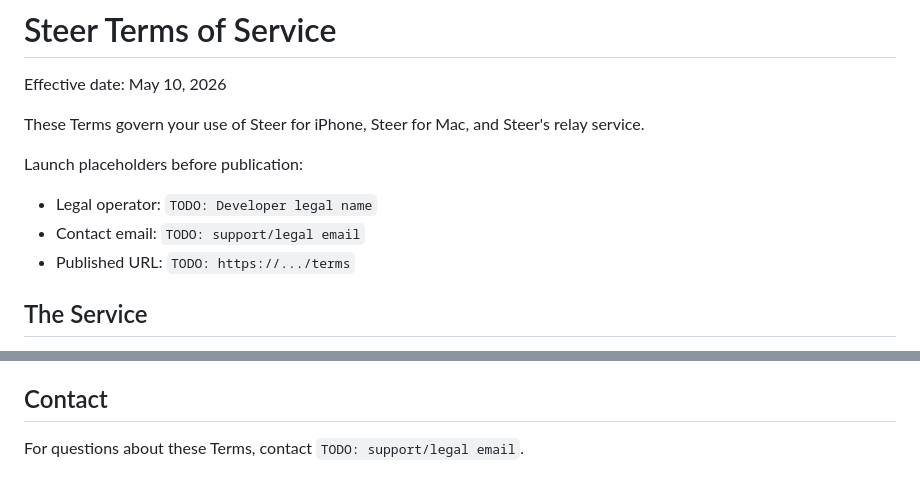
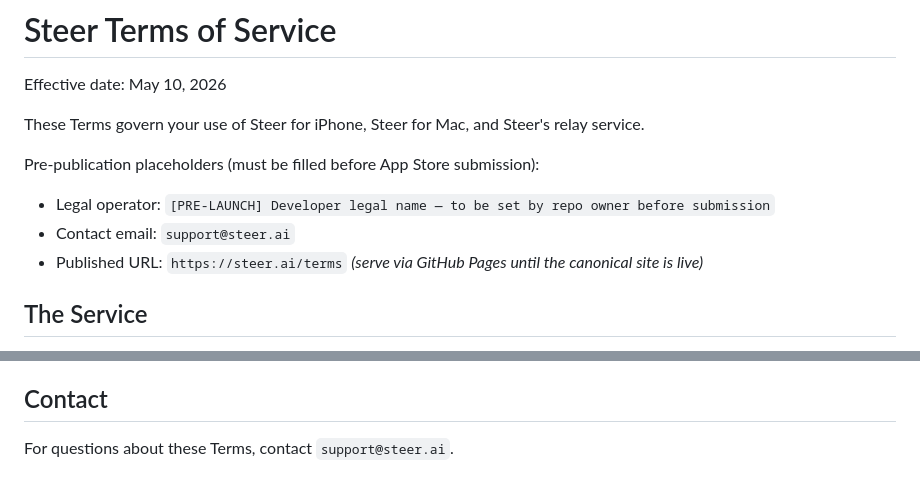
Before and after one commit to ilwonyoon/steer_ai, a Markdown page: docs/legal/TERMS_OF_SERVICE.md, 2 parts joined by grey strips. Drawn GitHub-style.

```diff
--- a/docs/legal/TERMS_OF_SERVICE.md
+++ b/docs/legal/TERMS_OF_SERVICE.md
@@ -4,11 +4,11 @@ Effective date: May 10, 2026
 
 These Terms govern your use of Steer for iPhone, Steer for Mac, and Steer's relay service.
 
-Launch placeholders before publication:
+Pre-publication placeholders (must be filled before App Store submission):
 
-- Legal operator: `TODO: Developer legal name`
-- Contact email: `TODO: support/legal email`
-- Published URL: `TODO: https://.../terms`
+- Legal operator: `[PRE-LAUNCH] Developer legal name — to be set by repo owner before submission`
+- Contact email: `support@steer.ai`
+- Published URL: `https://steer.ai/terms` *(serve via GitHub Pages until the canonical site is live)*
 
 ## The Service
 
@@ -93,4 +93,4 @@ We may update these Terms as Steer changes. The effective date above will be upd
 
 ## Contact
 
-For questions about these Terms, contact `TODO: support/legal email`.
+For questions about these Terms, contact `support@steer.ai`.
```
Also changed, not shown: docs/legal/PRIVACY_POLICY.md (+5 -5 lines).
